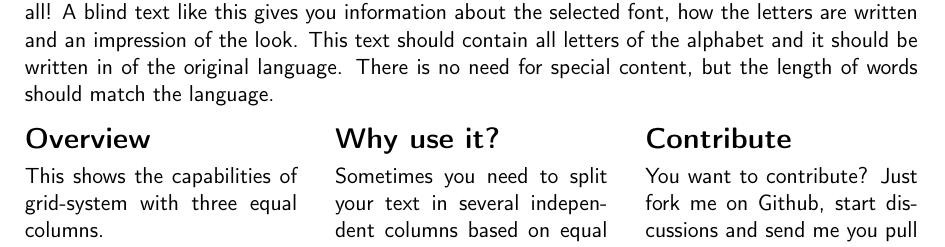
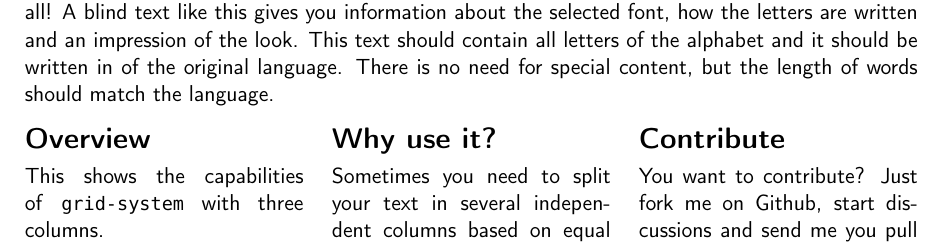
Before and after one commit to bitzl/latex-grid-system, a LaTeX document (demo.tex): part of the page, cut so that both start at the same text. Compiled offline with pdfLaTeX.

Commit message:
Added typewriter font.

```diff
--- a/demo.tex
+++ b/demo.tex
@@ -6,6 +6,8 @@
 
 %\usepackage{cmbright}
 \usepackage[default,scale=0.95]{opensans}
+%\usepackage{inconsolata}
+\usepackage[scaled=0.85]{beramono}
 \renewcommand{\familydefault}{\sfdefault}
 
 \usepackage{blindtext}
@@ -20,11 +22,11 @@
 \section{Demo}
 \blindtext
 
-\begin{row}{3}
+\begin{row}[cellsep=0.5cm]{3}
 	\begin{cell}{1}
 	\section*{Overview}
 	\vspace{-1.5ex}
-	This shows the capabilities of grid-system with three equal columns.
+	This shows the capabilities of \texttt{grid-system} with three columns.
 	\end{cell}
 	\begin{cell}{1}
 	\section*{Why use it?}
```
Also changed, not shown: demo.tex (2 more changed lines).
